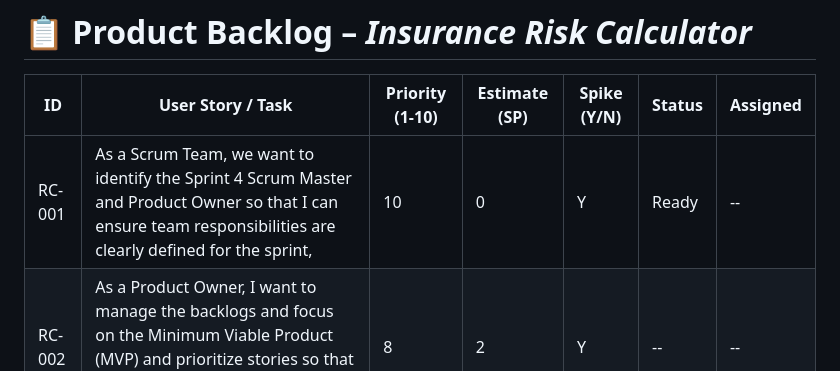
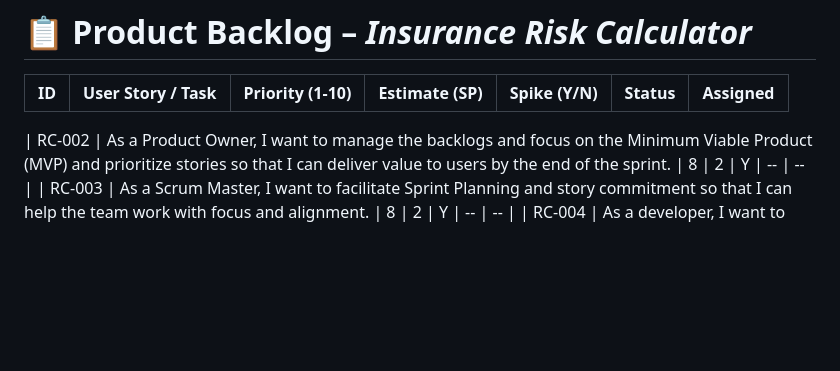
Before and after one commit to SpicyChalupas/Gtkeot-and-hirc-SC, a Markdown page: backlogs/product-backlog.md, the part around the change. Drawn GitHub-style; blank space fills up the shorter version.

```diff
--- a/backlogs/product-backlog.md
+++ b/backlogs/product-backlog.md
@@ -8,7 +8,7 @@ permalink: /backlogs/product-backlog/
 
 | **ID** | **User Story / Task** | **Priority (1-10)** | **Estimate (SP)** | **Spike (Y/N)** | **Status** | **Assigned** |
 |--------|------------------------|--------------|--------------|------------|--------------|--------------|
-| RC-001 | As a Scrum Team, we want to identify the Sprint 4 Scrum Master and Product Owner so that I can ensure team responsibilities are clearly defined for the sprint, | 10 | 0 | Y | Ready | -- |
+
 | RC-002 | As a Product Owner, I want to manage the backlogs and focus on the Minimum Viable Product (MVP) and prioritize stories so that I can deliver value to users by the end of the sprint. | 8 | 2 | Y | -- | -- |
 | RC-003 | As a Scrum Master, I want to facilitate Sprint Planning and story commitment so that I can help the team work with focus and alignment. | 8 | 2 | Y | -- | -- |
 | RC-004 | As a developer, I want to create a GitHub organization and repos for clients and servers so that I can collaborate using centralized version control. | 3 | 2 | Y | -- | -- |
```
